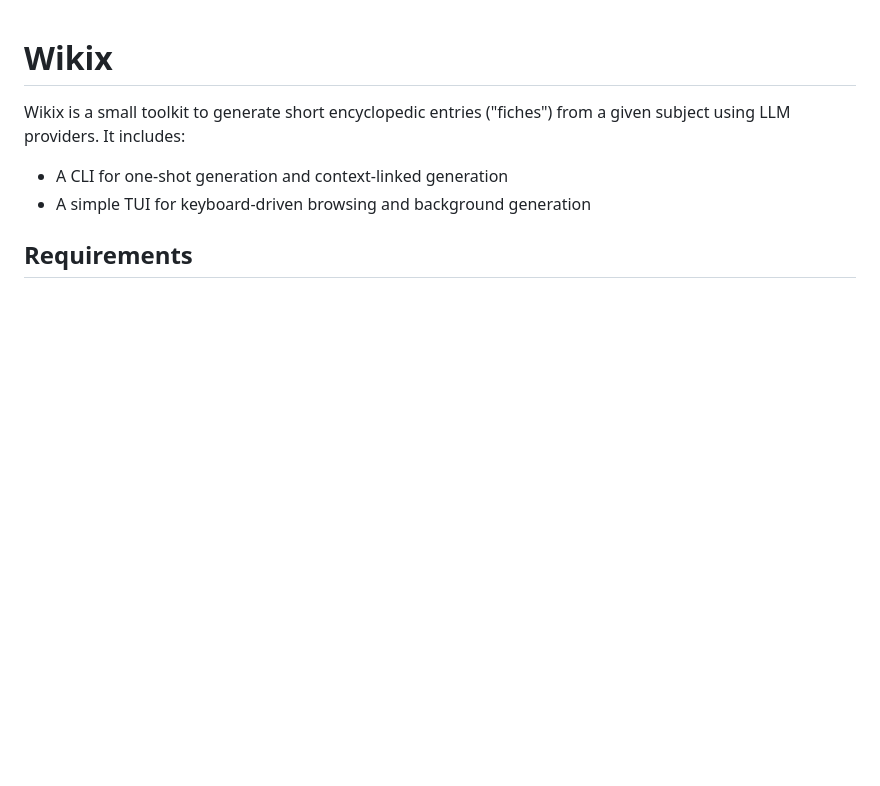
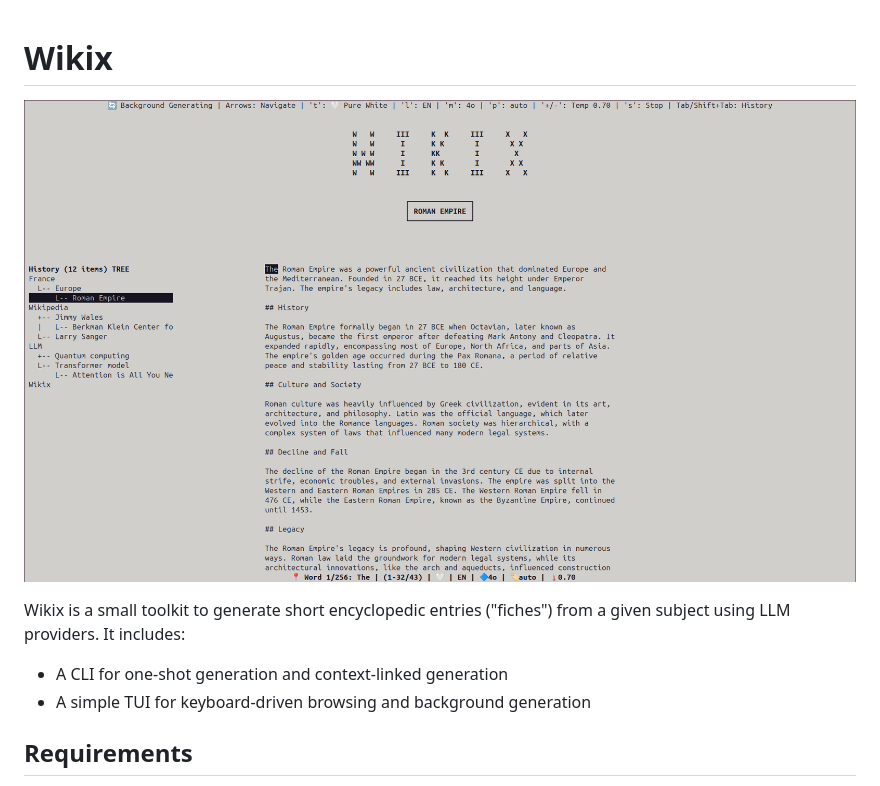
Before and after one commit to sbstndb/wikix, a Markdown page: README.md, the part around the change. GitHub-like rendering; pictures changed too: prompts/wikix.png (added); blank space fills up the shorter version.

```diff
--- a/README.md
+++ b/README.md
@@ -1,4 +1,6 @@
 # Wikix
+
+![Wikix](prompts/wikix.png)
 
 Wikix is a small toolkit to generate short encyclopedic entries ("fiches") from a given subject using LLM providers. It includes:
 
```
